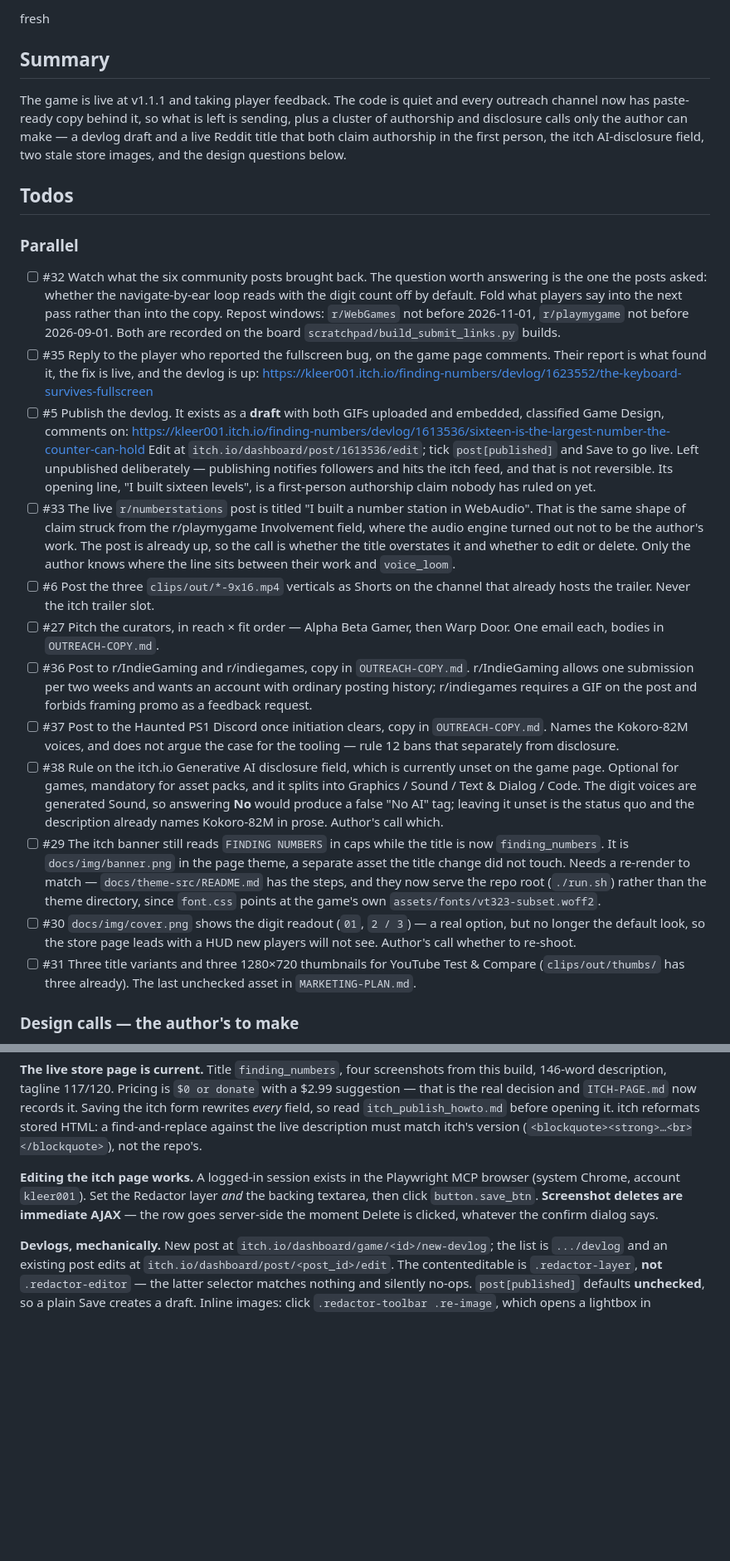
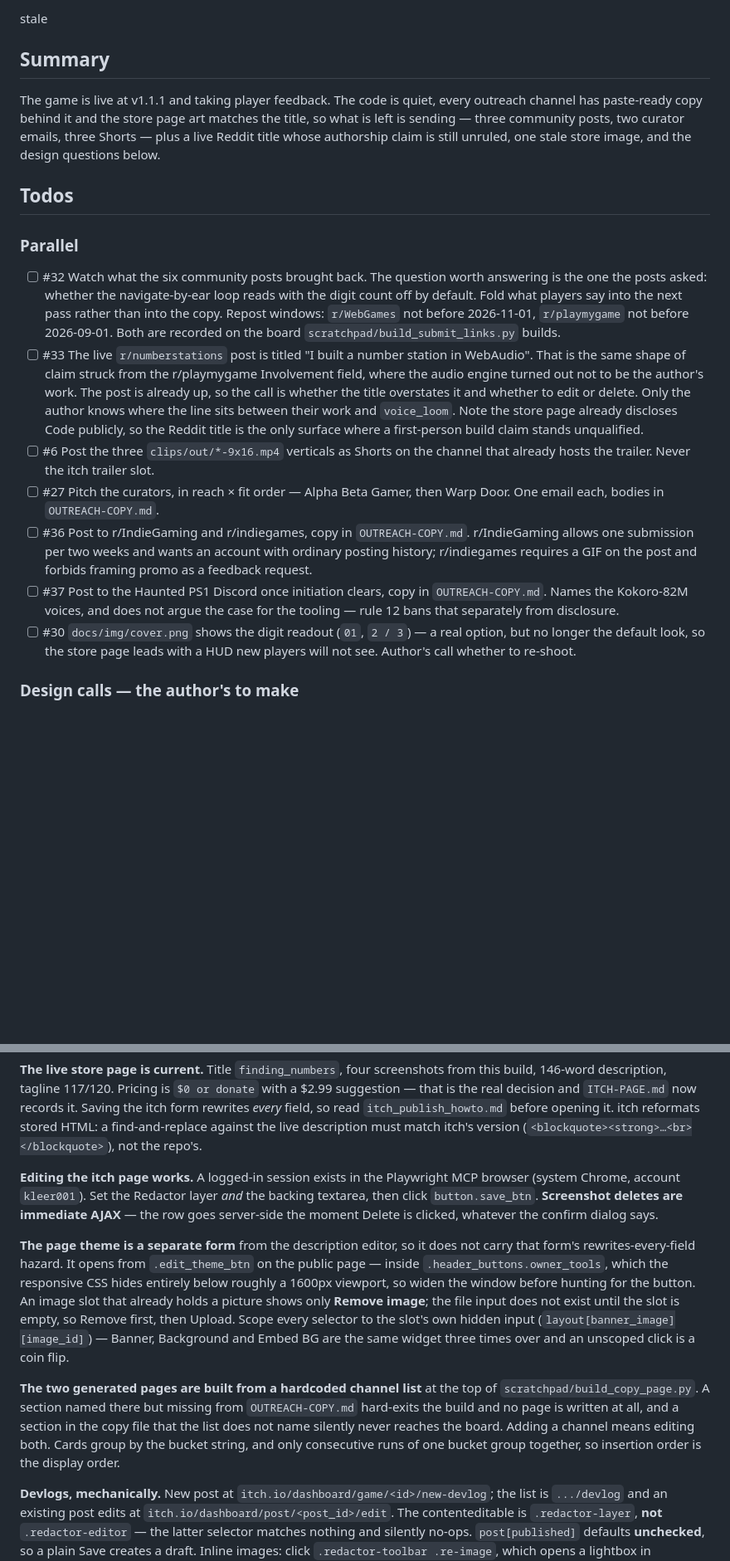
Before and after one commit to kleer001/finding_numbers, a Markdown page: BREADCRUMB.md, 2 parts joined by grey strips. Shown at 83% size. Drawn GitHub-style; blank space fills up the shorter version.

Commit message:
chore(bob): update session breadcrumb

```diff
--- a/BREADCRUMB.md
+++ b/BREADCRUMB.md
@@ -1,11 +1,11 @@
-fresh
+stale
 
 ## Summary
-The game is live at v1.1.1 and taking player feedback. The code is quiet and every outreach
-channel now has paste-ready copy behind it, so what is left is sending, plus a cluster of
-authorship and disclosure calls only the author can make — a devlog draft and a live Reddit
-title that both claim authorship in the first person, the itch AI-disclosure field, two
-stale store images, and the design questions below.
+The game is live at v1.1.1 and taking player feedback. The code is quiet, every outreach
+channel has paste-ready copy behind it and the store page art matches the title, so what
+is left is sending — three community posts, two curator emails, three Shorts — plus a live Reddit
+title whose authorship claim is still unruled, one stale store image, and the design
+questions below.
 
 ## Todos
 
@@ -15,21 +15,13 @@ stale store images, and the design questions below.
   off by default. Fold what players say into the next pass rather than into the copy.
   Repost windows: `r/WebGames` not before 2026-11-01, `r/playmygame` not before
   2026-09-01. Both are recorded on the board `scratchpad/build_submit_links.py` builds.
-- [ ] #35 Reply to the player who reported the fullscreen bug, on the game page comments.
-  Their report is what found it, the fix is live, and the devlog is up:
-  <https://kleer001.itch.io/finding-numbers/devlog/1623552/the-keyboard-survives-fullscreen>
-- [ ] #5 Publish the devlog. It exists as a **draft** with both GIFs uploaded and embedded,
-  classified Game Design, comments on:
-  <https://kleer001.itch.io/finding-numbers/devlog/1613536/sixteen-is-the-largest-number-the-counter-can-hold>
-  Edit at `itch.io/dashboard/post/1613536/edit`; tick `post[published]` and Save to go live.
-  Left unpublished deliberately — publishing notifies followers and hits the itch feed, and
-  that is not reversible. Its opening line, "I built sixteen levels", is a first-person
-  authorship claim nobody has ruled on yet.
 - [ ] #33 The live `r/numberstations` post is titled "I built a number station in
   WebAudio". That is the same shape of claim struck from the r/playmygame Involvement
   field, where the audio engine turned out not to be the author's work. The post is
   already up, so the call is whether the title overstates it and whether to edit or
   delete. Only the author knows where the line sits between their work and `voice_loom`.
+  Note the store page already discloses Code publicly, so the Reddit title is the only
+  surface where a first-person build claim stands unqualified.
 - [ ] #6 Post the three `clips/out/*-9x16.mp4` verticals as Shorts on the channel that
   already hosts the trailer. Never the itch trailer slot.
 - [ ] #27 Pitch the curators, in reach × fit order — Alpha Beta Gamer, then Warp Door.
@@ -40,21 +32,9 @@ stale store images, and the design questions below.
 - [ ] #37 Post to the Haunted PS1 Discord once initiation clears, copy in
   `OUTREACH-COPY.md`. Names the Kokoro-82M voices, and does not argue the case for the
   tooling — rule 12 bans that separately from disclosure.
-- [ ] #38 Rule on the itch.io Generative AI disclosure field, which is currently unset on
-  the game page. Optional for games, mandatory for asset packs, and it splits into
-  Graphics / Sound / Text & Dialog / Code. The digit voices are generated Sound, so
-  answering **No** would produce a false "No AI" tag; leaving it unset is the status quo
-  and the description already names Kokoro-82M in prose. Author's call which.
-- [ ] #29 The itch banner still reads `FINDING NUMBERS` in caps while the title is now
-  `finding_numbers`. It is `docs/img/banner.png` in the page theme, a separate asset the
-  title change did not touch. Needs a re-render to match — `docs/theme-src/README.md` has
-  the steps, and they now serve the repo root (`./run.sh`) rather than the theme directory,
-  since `font.css` points at the game's own `assets/fonts/vt323-subset.woff2`.
 - [ ] #30 `docs/img/cover.png` shows the digit readout (`01`, `2 / 3`) — a real option,
   but no longer the default look, so the store page leads with a HUD new players will not
   see. Author's call whether to re-shoot.
-- [ ] #31 Three title variants and three 1280×720 thumbnails for YouTube Test & Compare
-  (`clips/out/thumbs/` has three already). The last unchecked asset in `MARKETING-PLAN.md`.
 
 ### Design calls — the author's to make
 - [ ] #8 Badge garble is OFF. The approved profile had it on, but at severity 0.6 it rots
@@ -92,6 +72,22 @@ version (`<blockquote><strong>…<br></blockquote>`), not the repo's.
 then click `button.save_btn`. **Screenshot deletes are immediate AJAX** — the row goes
 server-side the moment Delete is clicked, whatever the confirm dialog says.
 
+**The page theme is a separate form** from the description editor, so it does not carry
+that form's rewrites-every-field hazard. It opens from `.edit_theme_btn` on the public
+page — inside `.header_buttons.owner_tools`, which the responsive CSS hides entirely
+below roughly a 1600px viewport, so widen the window before hunting for the button. An
+image slot that already holds a picture shows only **Remove image**; the file input does
+not exist until the slot is empty, so Remove first, then Upload. Scope every selector to
+the slot's own hidden input (`layout[banner_image][image_id]`) — Banner, Background and
+Embed BG are the same widget three times over and an unscoped click is a coin flip.
+
+**The two generated pages are built from a hardcoded channel list** at the top of
+`scratchpad/build_copy_page.py`. A section named there but missing from
+`OUTREACH-COPY.md` hard-exits the build and no page is written at all, and a section in
+the copy file that the list does not name silently never reaches the board. Adding a
+channel means editing both. Cards group by the bucket string, and only consecutive runs
+of one bucket group together, so insertion order is the display order.
+
 **Devlogs, mechanically.** New post at `itch.io/dashboard/game/<id>/new-devlog`; the list
 is `.../devlog` and an existing post edits at `itch.io/dashboard/post/<post_id>/edit`. The
 contenteditable is `.redactor-layer`, **not** `.redactor-editor` — the latter selector
```
Also changed, not shown: other parts of BREADCRUMB.md (+9 -5 lines).
